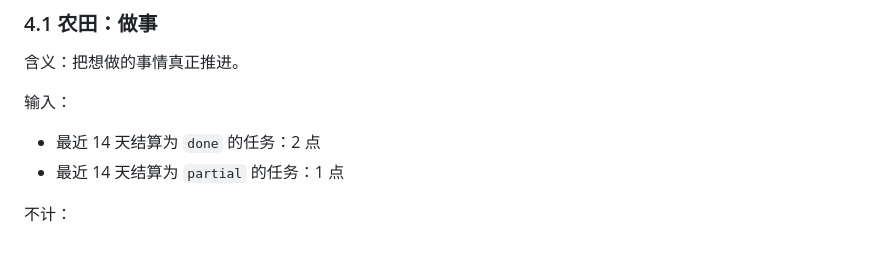
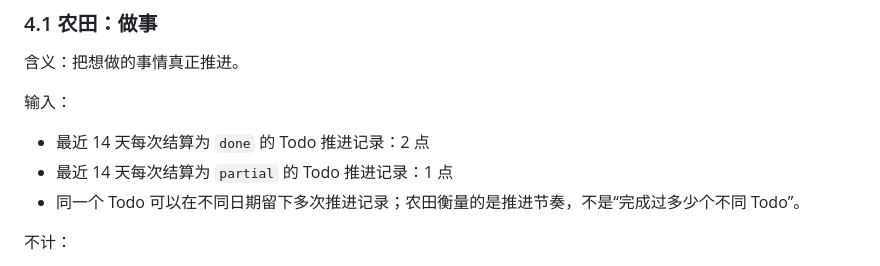
Before and after one commit to mingzhangyang/yuzhi, a Markdown page: docs/现实生活培育区设计.md, the part around the change. GitHub-like rendering.

Commit message:
docs: define farmland as progress cadence

```diff
--- a/docs/现实生活培育区设计.md
+++ b/docs/现实生活培育区设计.md
@@ -71,8 +71,9 @@
 
 输入：
 
-- 最近 14 天结算为 `done` 的任务：2 点
-- 最近 14 天结算为 `partial` 的任务：1 点
+- 最近 14 天每次结算为 `done` 的 Todo 推进记录：2 点
+- 最近 14 天每次结算为 `partial` 的 Todo 推进记录：1 点
+- 同一个 Todo 可以在不同日期留下多次推进记录；农田衡量的是推进节奏，不是“完成过多少个不同 Todo”。
 
 不计：
 
```
